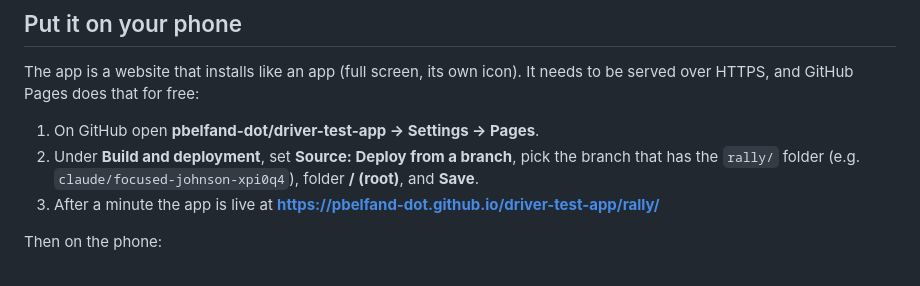
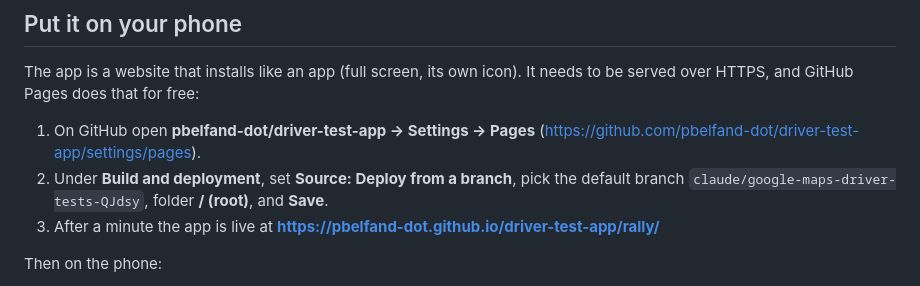
Before and after one commit to pbelfand-dot/driver-test-app, a Markdown page: rally/README.md, the part around the change. Rendered like a GitHub page.

Commit message:
Point the GitHub Pages setup steps at the default branch
Co-Authored-By: Claude Opus 5.5 <noreply@anthropic.com>
Claude-Session: https://claude.ai/code/session_01NdJKuXN9FFd79FKRVGxT3E

```diff
--- a/rally/README.md
+++ b/rally/README.md
@@ -18,10 +18,11 @@ when you're over it.
 The app is a website that installs like an app (full screen, its own icon). It
 needs to be served over HTTPS, and GitHub Pages does that for free:
 
-1. On GitHub open **pbelfand-dot/driver-test-app → Settings → Pages**.
+1. On GitHub open **pbelfand-dot/driver-test-app → Settings → Pages**
+   (https://github.com/pbelfand-dot/driver-test-app/settings/pages).
 2. Under **Build and deployment**, set **Source: Deploy from a branch**, pick the
-   branch that has the `rally/` folder (e.g. `claude/focused-johnson-xpi0q4`),
-   folder **/ (root)**, and **Save**.
+   default branch `claude/google-maps-driver-tests-QJdsy`, folder **/ (root)**,
+   and **Save**.
 3. After a minute the app is live at
    **https://pbelfand-dot.github.io/driver-test-app/rally/**
 
```
